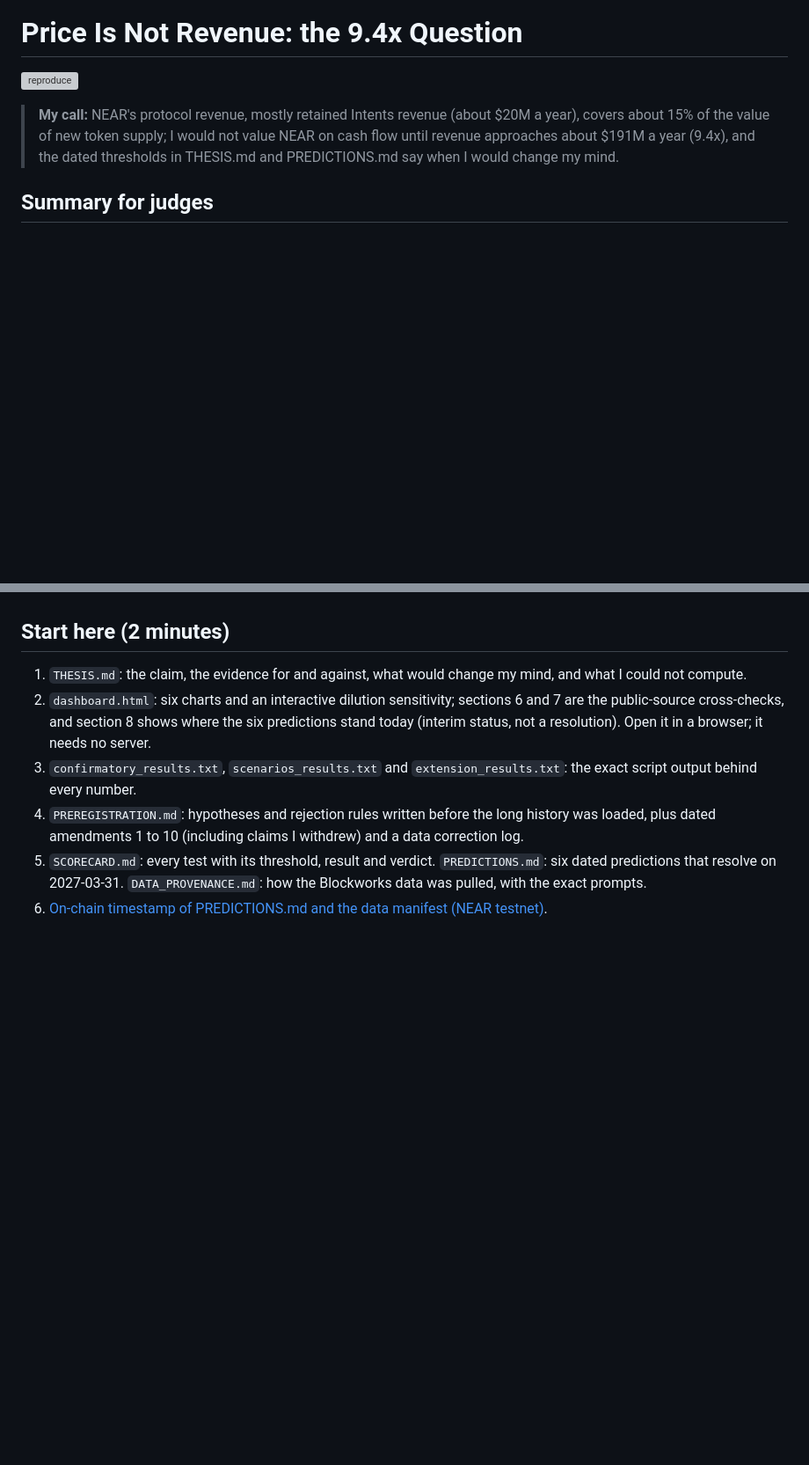
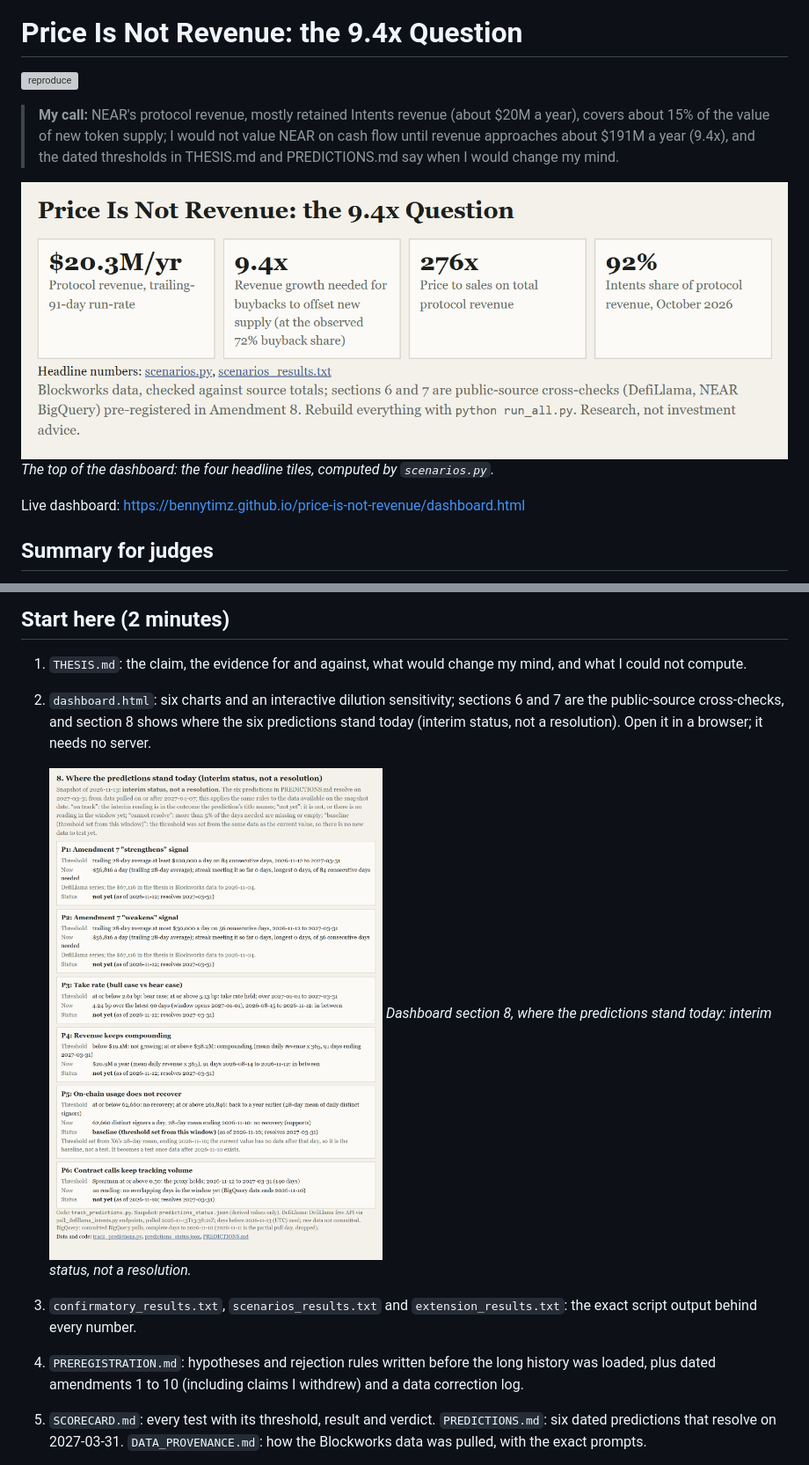
Before and after one commit to bennytimz/price-is-not-revenue, a Markdown page: README.md, 2 parts joined by grey strips. Shown at 88% size. Drawn GitHub-style; pictures changed too: docs/img/dashboard_predictions.png (added), docs/img/dashboard_top.png (added); blank space fills up the shorter version; grey boxes are pictures that could not be loaded.

```diff
--- a/README.md
+++ b/README.md
@@ -3,6 +3,11 @@
 [![reproduce](https://github.com/bennytimz/price-is-not-revenue/actions/workflows/reproduce.yml/badge.svg)](https://github.com/bennytimz/price-is-not-revenue/actions/workflows/reproduce.yml)
 
 > **My call:** NEAR's protocol revenue, mostly retained Intents revenue (about $20M a year), covers about 15% of the value of new token supply; I would not value NEAR on cash flow until revenue approaches about $191M a year (9.4x), and the dated thresholds in THESIS.md and PREDICTIONS.md say when I would change my mind.
+
+![The top of the dashboard: the title and the four headline tiles (protocol revenue run-rate, revenue growth needed for buybacks to offset new supply, price to sales, Intents share of protocol revenue)](docs/img/dashboard_top.png)
+*The top of the dashboard: the four headline tiles, computed by `scenarios.py`.*
+
+Live dashboard: https://bennytimz.github.io/price-is-not-revenue/dashboard.html
 
 ## Summary for judges
 
@@ -64,6 +76,10 @@ Over the 91 days to 2026-11-01, gross fees annualised to $70.5M a year and retai
 
 1. `THESIS.md`: the claim, the evidence for and against, what would change my mind, and what I could not compute.
 2. `dashboard.html`: six charts and an interactive dilution sensitivity; sections 6 and 7 are the public-source cross-checks, and section 8 shows where the six predictions stand today (interim status, not a resolution). Open it in a browser; it needs no server.
+
+   ![Dashboard section 8: the six predictions, P1 to P6, each with its threshold, current value and status on the snapshot date](docs/img/dashboard_predictions.png)
+   *Dashboard section 8, where the predictions stand today: interim status, not a resolution.*
+
 3. `confirmatory_results.txt`, `scenarios_results.txt` and `extension_results.txt`: the exact script output behind every number.
 4. `PREREGISTRATION.md`: hypotheses and rejection rules written before the long history was loaded, plus dated amendments 1 to 10 (including claims I withdrew) and a data correction log.
 5. `SCORECARD.md`: every test with its threshold, result and verdict. `PREDICTIONS.md`: six dated predictions that resolve on 2027-03-31. `DATA_PROVENANCE.md`: how the Blockworks data was pulled, with the exact prompts.
```
Also changed, not shown: other parts of README.md (+8 -0 lines), SUBMISSION_DRAFT.md (+1 -0 lines), docs/img/dashboard_scorecard.png (added), docs/img/dashboard_sensitivity.png (added), 1 other file.
